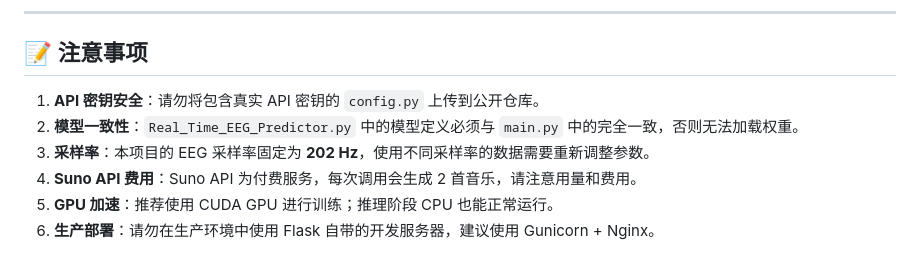
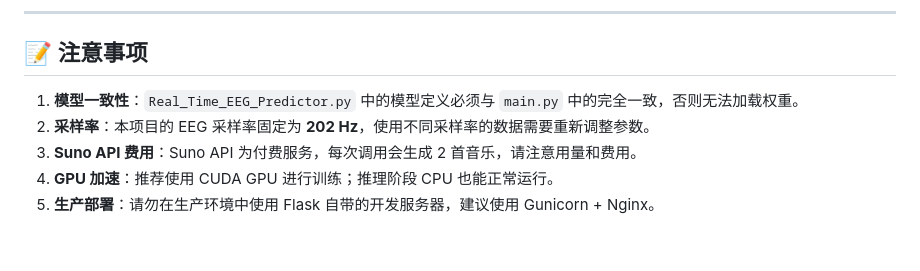
Before and after one commit to ZHMM1216/AI-Powered-EEG-Music-Synthesis, a Markdown page: README.md, the part around the change. Drawn GitHub-style.

```diff
--- a/README.md
+++ b/README.md
@@ -465,9 +465,8 @@ file_after = "./dataset/train/Relaxed/xxx.csv"   # 干预后
 
 ## 📝 注意事项
 
-1. **API 密钥安全**：请勿将包含真实 API 密钥的 `config.py` 上传到公开仓库。
-2. **模型一致性**：`Real_Time_EEG_Predictor.py` 中的模型定义必须与 `main.py` 中的完全一致，否则无法加载权重。
-3. **采样率**：本项目的 EEG 采样率固定为 **202 Hz**，使用不同采样率的数据需要重新调整参数。
-4. **Suno API 费用**：Suno API 为付费服务，每次调用会生成 2 首音乐，请注意用量和费用。
-5. **GPU 加速**：推荐使用 CUDA GPU 进行训练；推理阶段 CPU 也能正常运行。
-6. **生产部署**：请勿在生产环境中使用 Flask 自带的开发服务器，建议使用 Gunicorn + Nginx。
+1. **模型一致性**：`Real_Time_EEG_Predictor.py` 中的模型定义必须与 `main.py` 中的完全一致，否则无法加载权重。
+2. **采样率**：本项目的 EEG 采样率固定为 **202 Hz**，使用不同采样率的数据需要重新调整参数。
+3. **Suno API 费用**：Suno API 为付费服务，每次调用会生成 2 首音乐，请注意用量和费用。
+4. **GPU 加速**：推荐使用 CUDA GPU 进行训练；推理阶段 CPU 也能正常运行。
+5. **生产部署**：请勿在生产环境中使用 Flask 自带的开发服务器，建议使用 Gunicorn + Nginx。
```
